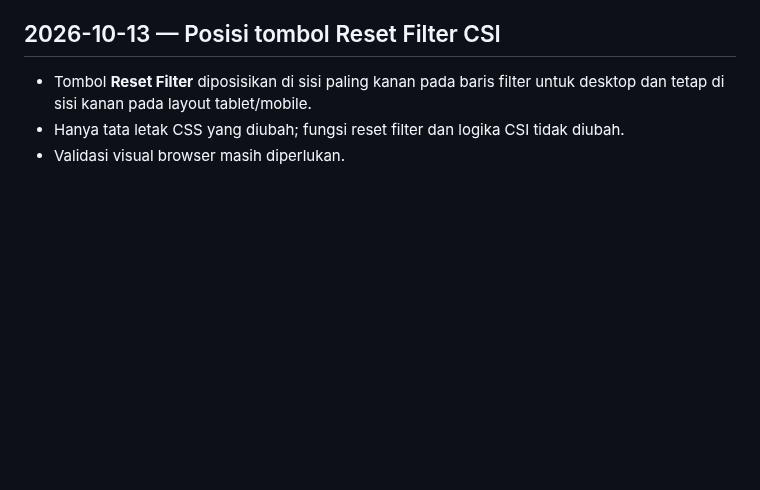
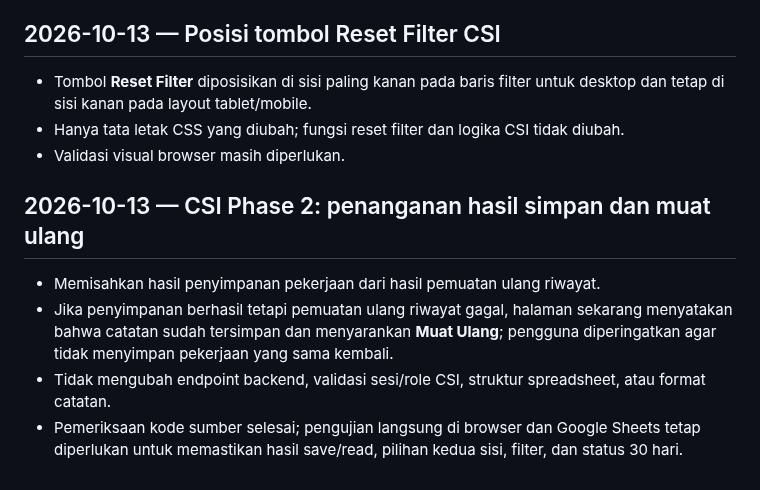
Before and after one commit to noxxadev/comp, a Markdown page: README.md, the part around the change. Rendered like a GitHub page; blank space fills up the shorter version.

Commit message:
Document CSI Phase 2 save feedback fix

```diff
--- a/README.md
+++ b/README.md
@@ -612,3 +612,9 @@ Validation required:
 - Tombol **Reset Filter** diposisikan di sisi paling kanan pada baris filter untuk desktop dan tetap di sisi kanan pada layout tablet/mobile.
 - Hanya tata letak CSS yang diubah; fungsi reset filter dan logika CSI tidak diubah.
 - Validasi visual browser masih diperlukan.
+
+## 2026-10-13 — CSI Phase 2: penanganan hasil simpan dan muat ulang
+- Memisahkan hasil penyimpanan pekerjaan dari hasil pemuatan ulang riwayat.
+- Jika penyimpanan berhasil tetapi pemuatan ulang riwayat gagal, halaman sekarang menyatakan bahwa catatan sudah tersimpan dan menyarankan **Muat Ulang**; pengguna diperingatkan agar tidak menyimpan pekerjaan yang sama kembali.
+- Tidak mengubah endpoint backend, validasi sesi/role CSI, struktur spreadsheet, atau format catatan.
+- Pemeriksaan kode sumber selesai; pengujian langsung di browser dan Google Sheets tetap diperlukan untuk memastikan hasil save/read, pilihan kedua sisi, filter, dan status 30 hari.
```
